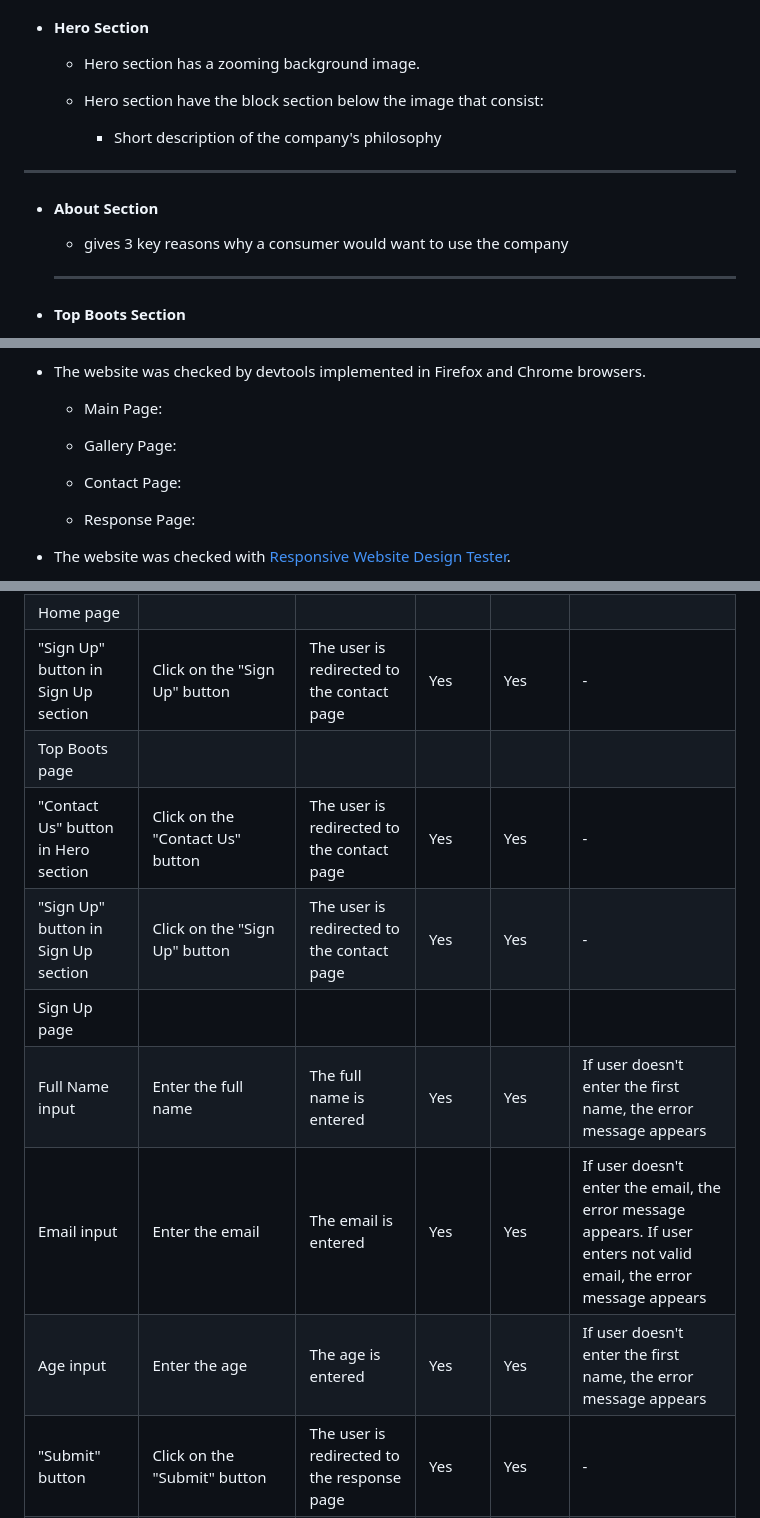
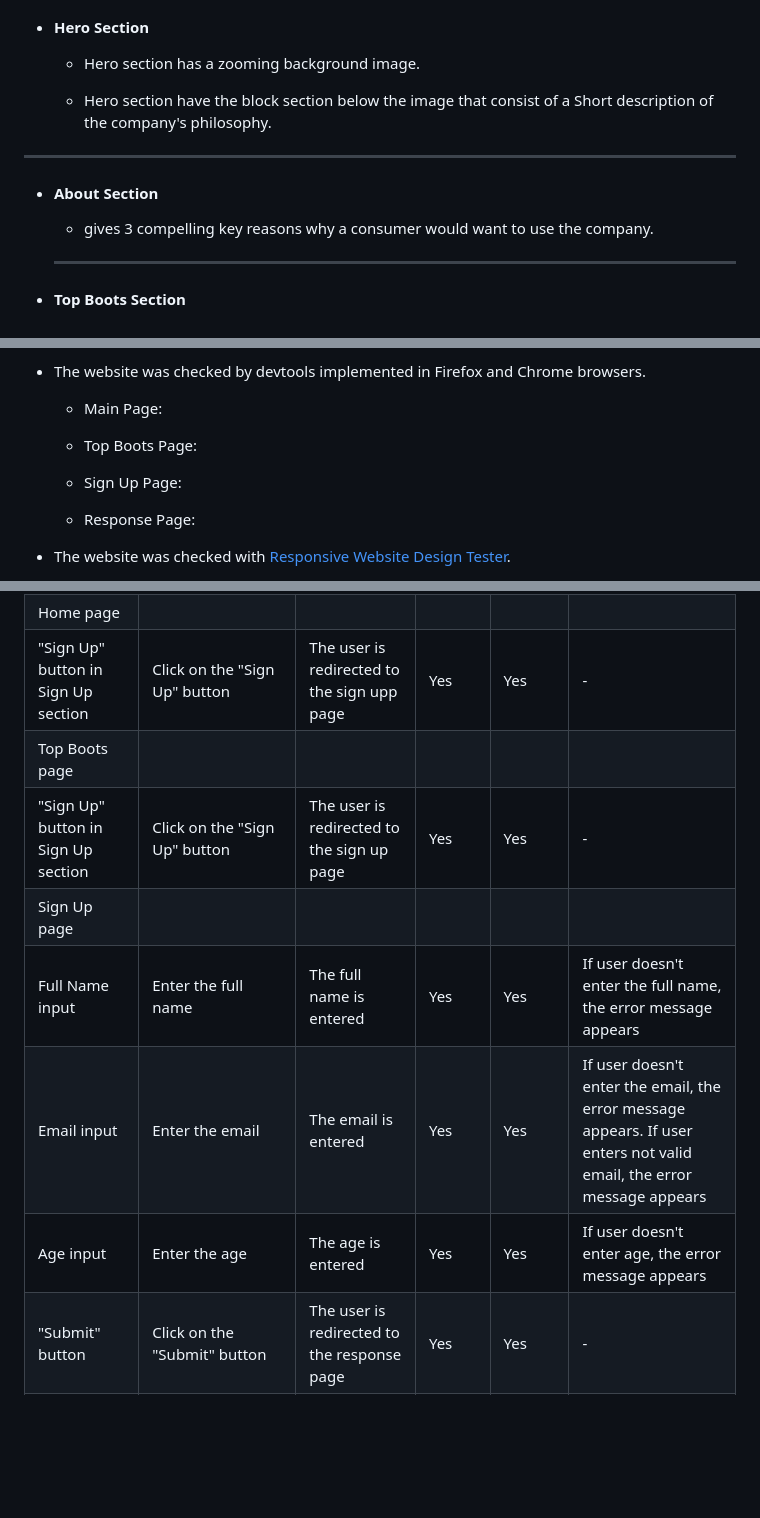
Before and after one commit to t0bes1/bootx, a Markdown page: README.md, 3 parts joined by grey strips. Drawn GitHub-style; blank space fills up the shorter version.

Commit message:
Update README page testing  content

```diff
--- a/README.md
+++ b/README.md
@@ -48,15 +48,13 @@ As a user I want to be able to sign up to receive notifications about boots that
 
     - Hero section has a zooming background image.
 
-    - Hero section have the block section below the image that consist:
-
-        * Short description of the company's philosophy
+    - Hero section have the block section below the image that consist of a Short description of the company's philosophy.
 
 ---
 
 + #### About Section
 
-    - gives 3 key reasons why a consumer would want to use the company
+    - gives 3 compelling key reasons why a consumer would want to use the company.
 
     ---
 + #### Top Boots Section
@@ -158,9 +156,9 @@ In order to confirm the correct functionality, responsiveness, and appearance:
 
     - Main Page:
 
-    - Gallery Page:
+    - Top Boots Page:
 
-    - Contact Page:
+    - Sign Up Page:
 
     - Response Page:
 
@@ -188,14 +186,13 @@ In order to confirm the correct functionality, responsiveness, and appearance:
 | Twitter icon in the footer | Click on the Twitter icon | The user is redirected to the Twitter page | Yes | Yes | - |
 | YouTube icon in the footer | Click on the YouTube icon | The user is redirected to the YouTube page | Yes | Yes | - |
 | Home page | | | | | |
-| "Sign Up" button in Sign Up section | Click on the "Sign Up" button | The user is redirected to the contact page | Yes | Yes | - |
+| "Sign Up" button in Sign Up section | Click on the "Sign Up" button | The user is redirected to the sign upp page | Yes | Yes | - |
 | Top Boots page | | | | | |
-| "Contact Us" button in Hero section | Click on the "Contact Us" button | The user is redirected to the contact page | Yes | Yes | - |
-| "Sign Up" button in Sign Up section | Click on the "Sign Up" button | The user is redirected to the contact page | Yes | Yes | - |
+| "Sign Up" button in Sign Up section | Click on the "Sign Up" button | The user is redirected to the sign up page | Yes | Yes | - |
 | Sign Up page | | | | | |
-| Full Name input | Enter the full name | The full name is entered | Yes | Yes | If user doesn't enter the first name, the error message appears |
+| Full Name input | Enter the full name | The full name is entered | Yes | Yes | If user doesn't enter the full name, the error message appears |
 | Email input | Enter the email | The email is entered | Yes | Yes | If user doesn't enter the email, the error message appears. If user enters not valid email, the error message appears |
-| Age input | Enter the age | The age is entered | Yes | Yes | If user doesn't enter the first name, the error message appears |
+| Age input | Enter the age | The age is entered | Yes | Yes | If user doesn't enter age, the error message appears |
 | "Submit" button | Click on the "Submit" button | The user is redirected to the response page | Yes | Yes | - |
 | Response page | | | | | |
 | Response message | The user will be automatically redirected to the home page after 5 seconds | The user is redirected to the home page | Yes | Yes | - |
```
